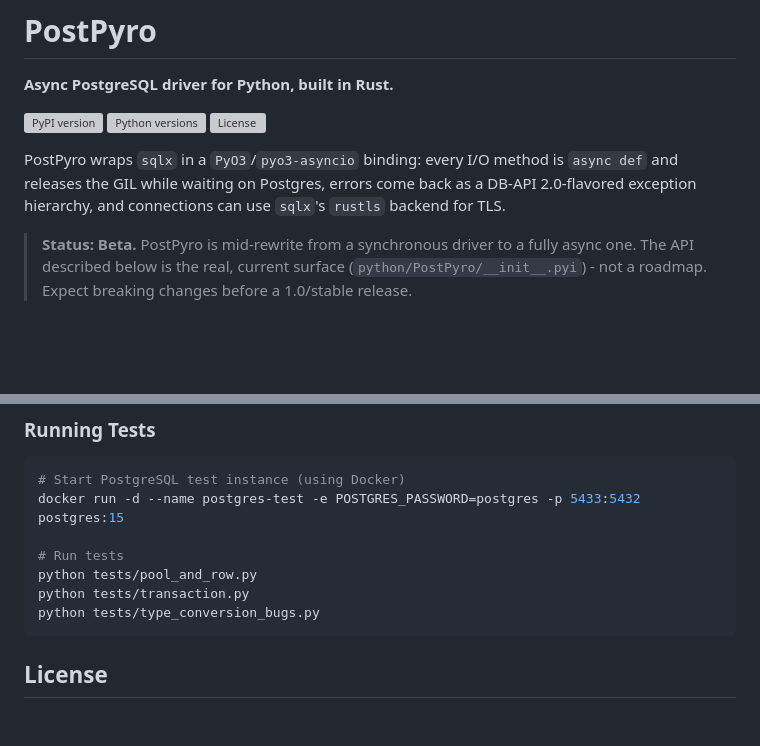
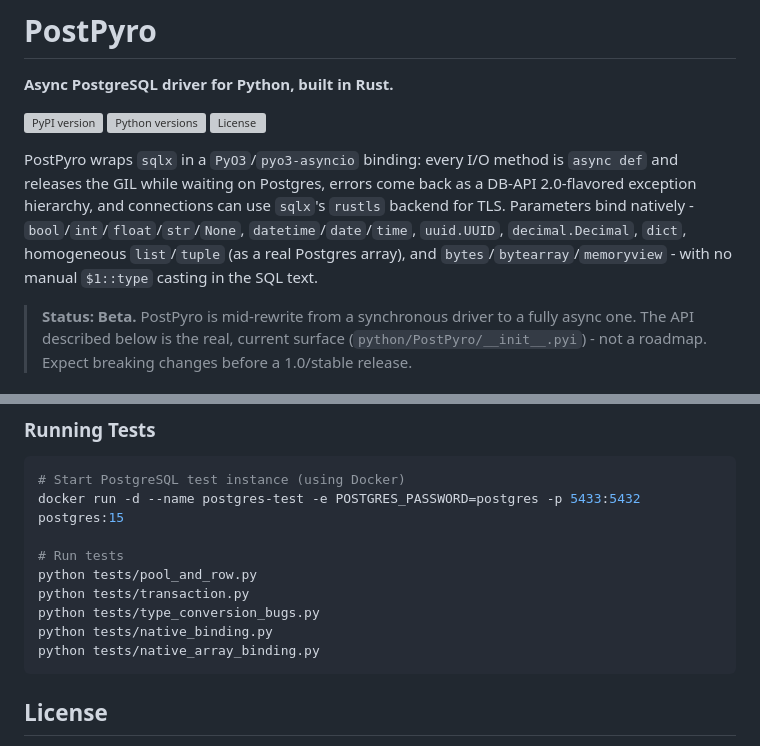
Before and after one commit to magi8101/PostPyro, a Markdown page: README.md, 2 parts joined by grey strips. GitHub-like rendering; blank space fills up the shorter version; grey boxes are pictures that could not be loaded.

Commit message:
Update README and docs for native param binding and array support
What: README's opening paragraph now mentions native parameter binding
(datetime/uuid/Decimal/dict/list-as-array/bytes), and its "Running
Tests" section includes the two new test files this PR added
(native_binding.py, native_array_binding.py) - previously undocumented
there even though CI already runs them. Also fixed
PostPyro_documentation.md's intro paragraph, which still said "arrays
... aren't yet" decodable - stale after this PR added BYTEA and
bool/int/float/text array decoding.

Still Beta: this is feature work inside the same unreleased 2.0.0
async rewrite (Cargo.toml/pyproject.toml both still say
2.0.0-dev/2.0.0.dev0), not a stability milestone - no version bump or
status change intended here.

````diff
--- a/README.md
+++ b/README.md
@@ -6,7 +6,7 @@
 [![Python versions](https://img.shields.io/pypi/pyversions/PostPyro)](https://pypi.org/project/PostPyro/)
 [![License](https://img.shields.io/pypi/l/PostPyro)](https://github.com/magi8101/PostPyro/blob/main/LICENSE)
 
-PostPyro wraps `sqlx` in a `PyO3`/`pyo3-asyncio` binding: every I/O method is `async def` and releases the GIL while waiting on Postgres, errors come back as a DB-API 2.0-flavored exception hierarchy, and connections can use `sqlx`'s `rustls` backend for TLS.
+PostPyro wraps `sqlx` in a `PyO3`/`pyo3-asyncio` binding: every I/O method is `async def` and releases the GIL while waiting on Postgres, errors come back as a DB-API 2.0-flavored exception hierarchy, and connections can use `sqlx`'s `rustls` backend for TLS. Parameters bind natively - `bool`/`int`/`float`/`str`/`None`, `datetime`/`date`/`time`, `uuid.UUID`, `decimal.Decimal`, `dict`, homogeneous `list`/`tuple` (as a real Postgres array), and `bytes`/`bytearray`/`memoryview` - with no manual `$1::type` casting in the SQL text.
 
 > **Status: Beta.** PostPyro is mid-rewrite from a synchronous driver to a fully async one. The API described below is the real, current surface (`python/PostPyro/__init__.pyi`) - not a roadmap. Expect breaking changes before a 1.0/stable release.
 
@@ -77,6 +77,8 @@ docker run -d --name postgres-test -e POSTGRES_PASSWORD=postgres -p 5433:5432 po
 python tests/pool_and_row.py
 python tests/transaction.py
 python tests/type_conversion_bugs.py
+python tests/native_binding.py
+python tests/native_array_binding.py
 ```
 
 ## License
````
Also changed, not shown: PostPyro_documentation.md (+1 -1 lines).
